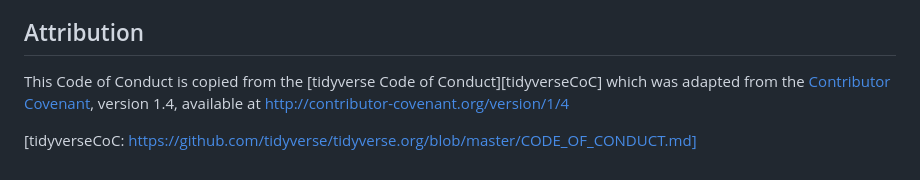
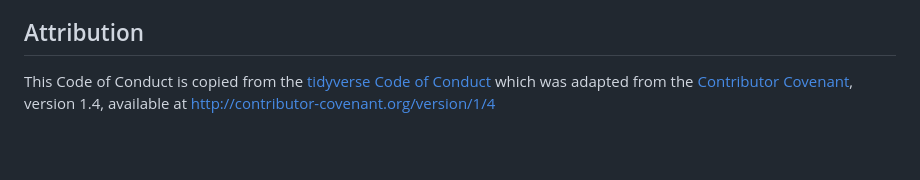
Before and after one commit to UBC-MDS/maternal_health_classification, a Markdown page: CODE_OF_CONDUCT.md, the part around the change. Rendered like a GitHub page; blank space fills up the shorter version.

Commit message:
Update CODE_OF_CONDUCT.md
fixed hyperlink

```diff
--- a/CODE_OF_CONDUCT.md
+++ b/CODE_OF_CONDUCT.md
@@ -40,8 +40,7 @@ Project maintainers who do not follow or enforce the Code of Conduct in good fai
 
 ## Attribution
 
-This Code of Conduct is copied from the [tidyverse Code of Conduct][tidyverseCoC] which was adapted from the [Contributor Covenant][homepage], version 1.4, available at [http://contributor-covenant.org/version/1/4][version]
+This Code of Conduct is copied from the [tidyverse Code of Conduct](https://github.com/tidyverse/tidyverse.org/blob/master/CODE_OF_CONDUCT.md) which was adapted from the [Contributor Covenant][homepage], version 1.4, available at [http://contributor-covenant.org/version/1/4][version]
 
 [homepage]: http://contributor-covenant.org
 [version]: http://contributor-covenant.org/version/1/4/
-[tidyverseCoC: https://github.com/tidyverse/tidyverse.org/blob/master/CODE_OF_CONDUCT.md]
```
